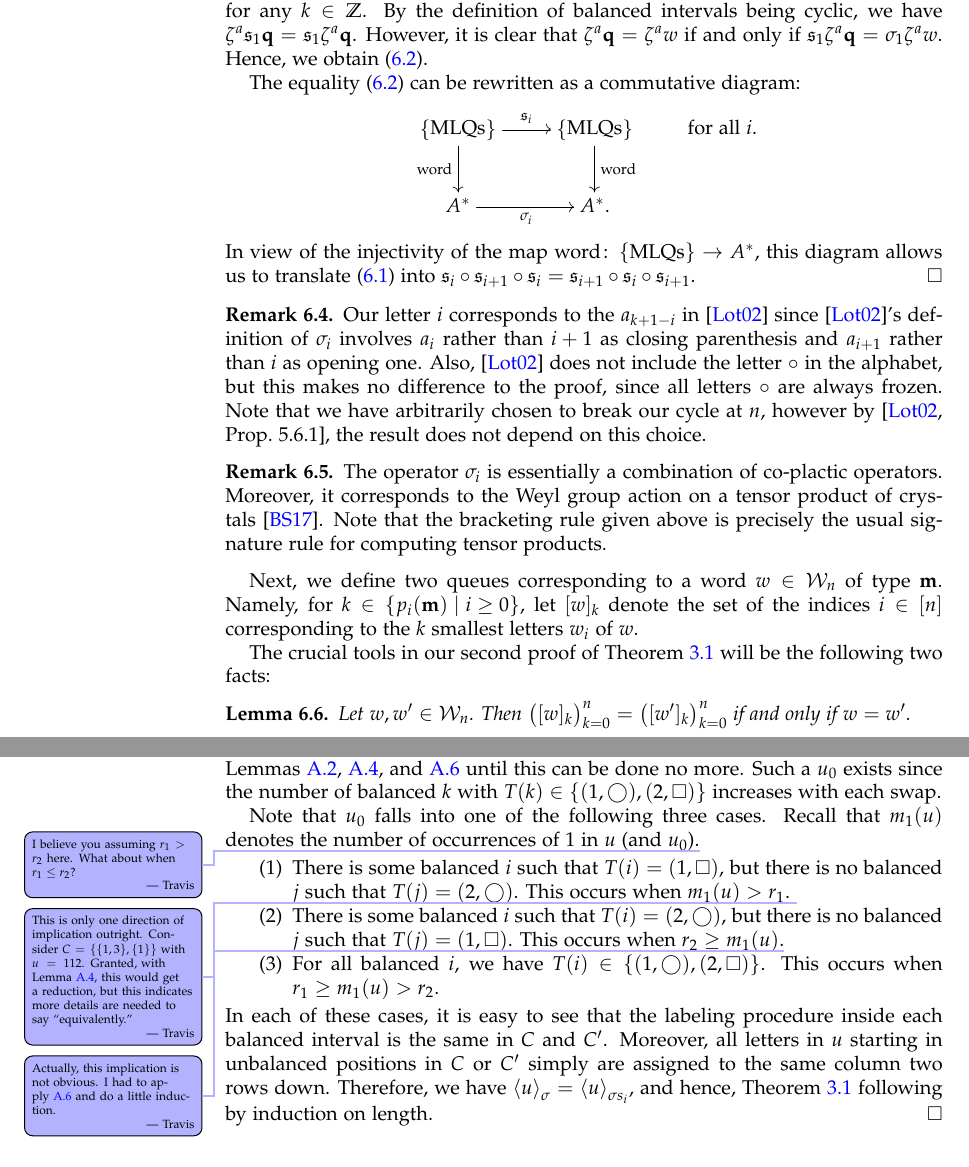
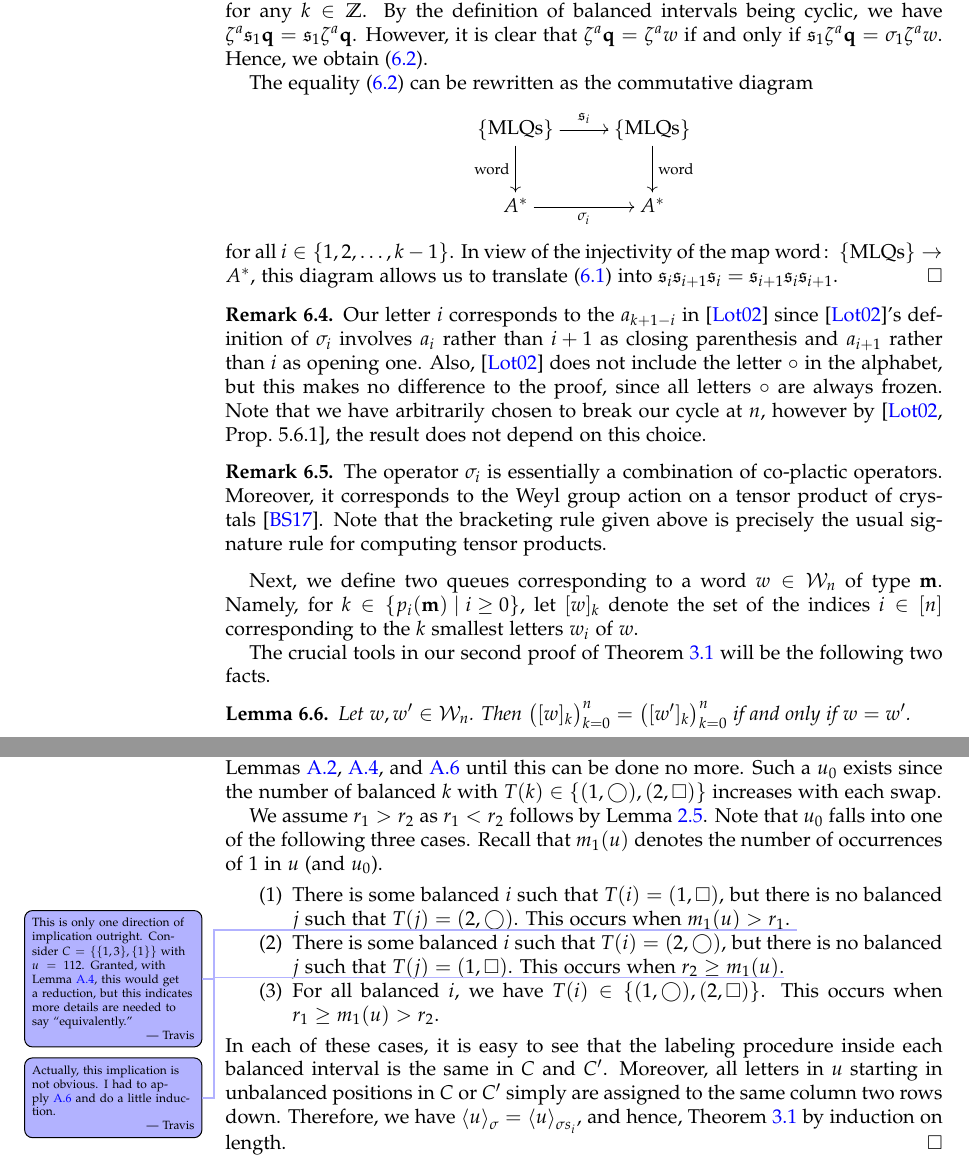
Before and after one commit to darijgr/schur-mlq, a LaTeX paper (mlqs.tex): two parts of pages 16 and 24 of 28, joined at a grey line, cut so that both start at the same text. Compiled offline with pdfLaTeX.

Commit message:
Some cleanup and touchups.

```diff
--- a/mlqs.tex
+++ b/mlqs.tex
@@ -1522,18 +1522,18 @@ By the definition of balanced intervals being cyclic, we have $\zeta^a \fraks_1
 However, it is clear that $\zeta^a \qq = \zeta^a w$ if and only if $\fraks_1 \zeta^a \qq = \sigma_1 \zeta^a w$.
 Hence, we obtain~\eqref{pf.prop:braid.inter}.
 
-The equality \eqref{pf.prop:braid.inter} can be rewritten as a
-commutative diagram:
+The equality \eqref{pf.prop:braid.inter} can be rewritten as the
+commutative diagram
 \[
 \xymatrix{
  \set{\text{MLQs}} \ar[r]^{\fraks_i} \ar[d]_{\word} & \set{\text{MLQs}} \ar[d]^{\word} \\
- A^* \ar[r]_{\sigma_i} & A^* .
+ A^* \ar[r]_{\sigma_i} & A^*
 }
-\qquad \text{ for all } i .
-\]
+\]
+for all $i \in \set{1, 2, \dotsc, k-1}$.
 In view of the injectivity of the map $\word \colon \set{\text{MLQs}} \to A^*$,
 this diagram allows us to translate~\eqref{pf.prop:braid.loth-eq} into
-$\fraks_i \circ \fraks_{i+1} \circ \fraks_i = \fraks_{i+1} \circ \fraks_i \circ \fraks_{i+1}$.
+$\fraks_i \fraks_{i+1} \fraks_i = \fraks_{i+1} \fraks_i \fraks_{i+1}$.
 \end{proof}
 
 \begin{remark}
@@ -1556,7 +1556,7 @@ Next, we define two queues corresponding to a word $w \in \mcW_n$ of type $\mm$.
 Namely, for $k \in \set{p_i(\mm) \mid i \geq 0}$, let $[w]_k$ denote the set of the indices $i \in \ive{n}$
 corresponding to the $k$ smallest letters $w_i$ of $w$.
 
-The crucial tools in our second proof of Theorem~\ref{thm:permutation} will be the following two facts:
+The crucial tools in our second proof of Theorem~\ref{thm:permutation} will be the following two facts.
 
 \begin{lemma} \label{lem:SL.reconstruct}
 Let $w, w' \in \mcW_n$.
@@ -2246,8 +2244,9 @@ Note that if one of Lemmas~\ref{le:BB}, \ref{le:BU}, and \ref{le:UB} applies to
 Now, let $u_0$ be a result of applying Lemmas~\ref{le:BB}, \ref{le:BU}, and \ref{le:UB} until this can be done no more.
 Such a $u_0$ exists since the number of balanced $k$ with $T(k) \in \{(1,\bigcirc), (2,\square)\}$ increases with each swap.
 
+We assume $r_1 > r_2$ as $r_1 < r_2$ follows by Lemma~\ref{le:dual}.
 Note that $u_0$ falls into one of the following three cases.
-Recall that $m_1(u)$ denotes the number of occurrences of $1$ in $u$ (and $u_0$).\travis{I believe you assuming $r_1 > r_2$ here. What about when $r_1 \leq r_2$?}
+Recall that $m_1(u)$ denotes the number of occurrences of $1$ in $u$ (and $u_0$).
 \begin{enumerate}
 \item There is some balanced $i$ such that $T(i) = (1, \square)$, but there is no balanced $j$ such that $T(j) = (2,\bigcirc)$.
   This occurs when $m_1(u) > r_1$. \travis{This is only one direction of implication outright. Consider $C = \set{ \{1,3\},\{1\} }$ with $u = 112$. Granted, with Lemma~\ref{le:BU}, this would get a reduction, but this indicates more details are needed to say ``equivalently.''}
@@ -2258,7 +2257,7 @@ Recall that $m_1(u)$ denotes the number of occurrences of $1$ in $u$ (and $u_0$)
 \end{enumerate}
 In each of these cases, it is easy to see that the labeling procedure inside each balanced interval is the same in $C$ and $C'$.
 Moreover, all letters in $u$ starting in unbalanced positions in $C$ or $C'$ simply are assigned to the same column two rows down.
-Therefore, we have $\swt{u}_{\sigma} = \swt{u}_{\sigma s_i}$, and hence, Theorem~\ref{thm:permutation} following by induction on length.
+Therefore, we have $\swt{u}_{\sigma} = \swt{u}_{\sigma s_i}$, and hence, Theorem~\ref{thm:permutation} by induction on length.
 \qed
 
 \begin{example}
```
Also changed, not shown: mlqs.tex (24 more changed lines).
